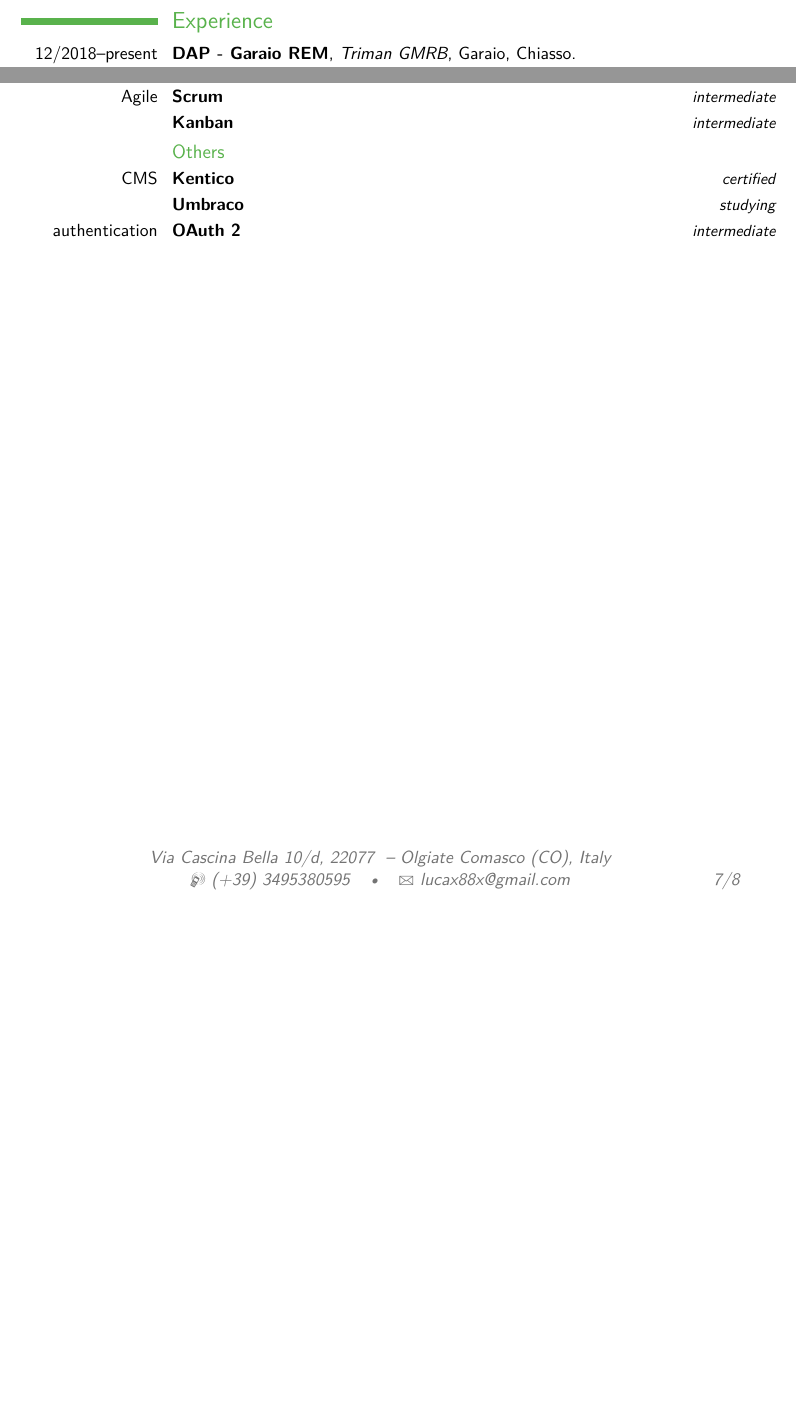
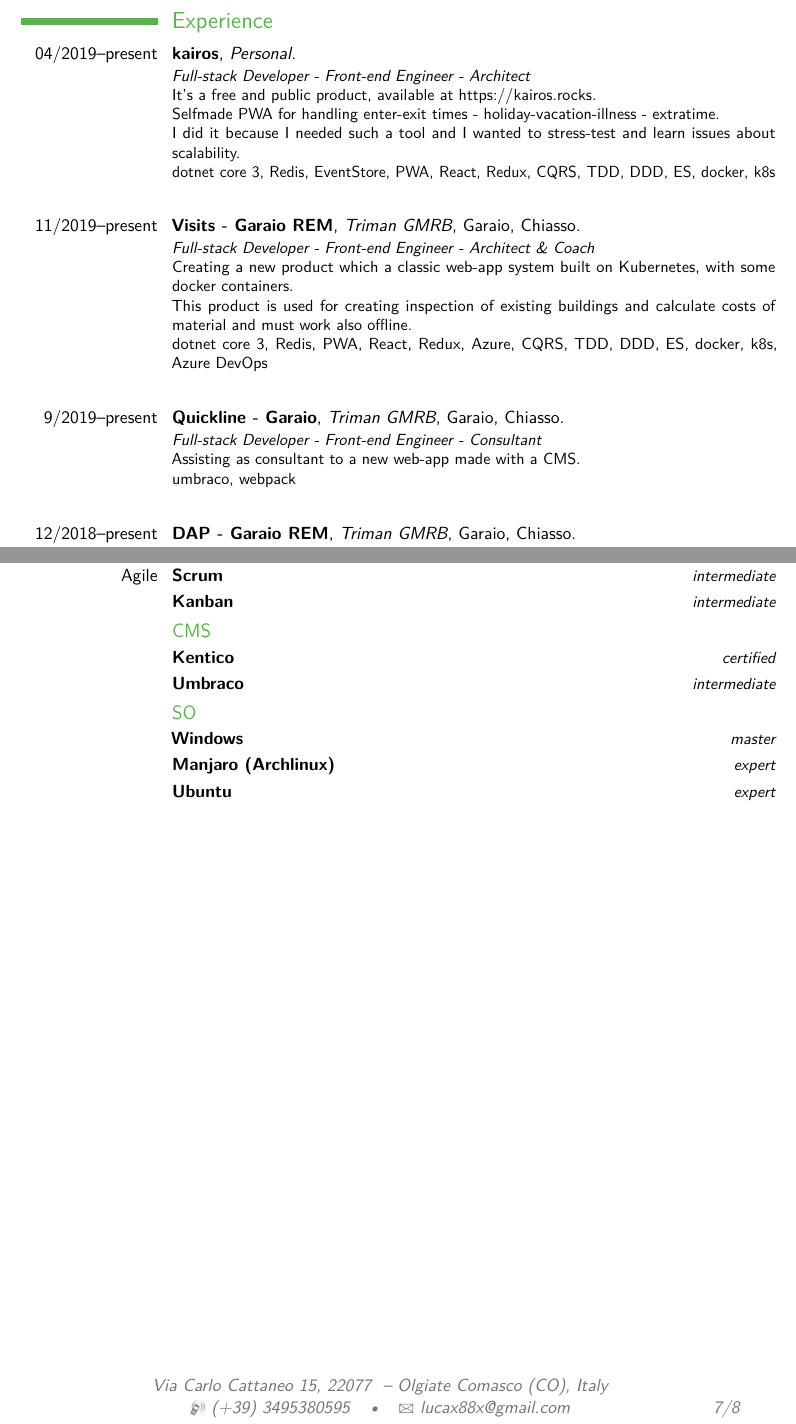
Before and after one commit to lucax88x/lucax88x.cv, a LaTeX CV (Luca-Trazzi.tex): two parts of pages 2 and 7 of 8, joined at a grey line, cut so that both start at the same text, the shorter picture padded with empty space. Compiled offline with pdfLaTeX.

Commit message:
updated cv

```diff
--- a/Luca-Trazzi.tex
+++ b/Luca-Trazzi.tex
@@ -18,7 +18,7 @@
 \familyname{Trazzi} % Your last name
 % All information in this block is optional, comment out any lines you don't need
 \title{Full-stack Developer - Front-end Engineer}
-\address{Via Cascina Bella 10/d, 22077 }{Olgiate Comasco (CO), Italy}
+\address{Via Carlo Cattaneo 15, 22077 }{Olgiate Comasco (CO), Italy}
 \mobile{(+39) 3495380595}
 \email{lucax88x@gmail.com}
 \photo[90pt][0.4pt]{me} % The first bracket is the picture height, the second is the thickness of the frame around the picture (0pt for no frame)
@@ -53,6 +53,36 @@
 \setlength{\hintscolumnwidth}{3cm}
 \section{Experience}
 
+\cventry[2em]{04/2019--present}{kairos}{Personal}{}{}{
+\textit{Full-stack Developer - Front-end Engineer - Architect}
+\newline
+It's a free and public product, available at https://kairos.rocks.
+\newline
+Selfmade PWA for handling enter-exit times - holiday-vacation-illness - extratime.
+\newline
+I did it because I needed such a tool and I wanted to stress-test and learn issues about scalability.
+\newline
+dotnet core 3, Redis, EventStore, PWA, React, Redux, CQRS, TDD, DDD, ES, docker, k8s
+}
+
+\cventry[2em]{11/2019--present}{Visits - Garaio REM}{Triman GMRB}{Garaio}{Chiasso}{
+\textit{Full-stack Developer - Front-end Engineer - Architect \& Coach}
+\newline
+Creating a new product which a classic web-app system built on Kubernetes, with some docker containers.
+\newline
+This product is used for creating inspection of existing buildings and calculate costs of material and must work also offline.
+\newline
+dotnet core 3, Redis, PWA, React, Redux, Azure, CQRS, TDD, DDD, ES, docker, k8s, Azure DevOps
+}
+
+\cventry[2em]{9/2019--present}{Quickline - Garaio}{Triman GMRB}{Garaio}{Chiasso}{
+\textit{Full-stack Developer - Front-end Engineer - Consultant}
+\newline
+Assisting as consultant to a new web-app made with a CMS.
+\newline
+umbraco, webpack
+}
+
 \cventry[2em]{12/2018--present}{DAP - Garaio REM}{Triman GMRB}{Garaio}{Chiasso}{
 \textit{Full-stack Developer - Front-end Engineer - Architect \& Coach}
 \newline
@@ -60,7 +90,7 @@
 \newline
 This product is used for digitalizing the enter \& exit of the people from the rents and must work also offline.
 \newline
-dotnet core 2.2, Postgresql, PWA, React, Redux, Azure, CQRS, TDD, DDD, docker, kubernetes, Azure DevOps
+dotnet core 2.2, Postgresql, PWA, React, Redux, Azure, CQRS, TDD, DDD, docker, k8s, Azure DevOps
 }
 
 \cventry[2em]{11/2018--present}{Portal - Swisscom}{Triman GMRB}{Garaio}{Chiasso - Zurich}{
@@ -308,10 +336,15 @@
 \cvitemwithcomment{Agile}{Scrum}{intermediate}
 \cvitemwithcomment{}{Kanban}{intermediate}
 
-\subsection{Others}
-\cvitemwithcomment{CMS}{Kentico}{certified}
-\cvitemwithcomment{}{Umbraco}{studying}
-\cvitemwithcomment{authentication}{OAuth 2}{intermediate}
+\subsection{CMS}
+\cvitemwithcomment{}{Kentico}{certified}
+\cvitemwithcomment{}{Umbraco}{intermediate}
+
+\subsection{SO}
+
+\cvitemwithcomment{}{Windows}{master}
+\cvitemwithcomment{}{Manjaro (Archlinux)}{expert}
+\cvitemwithcomment{}{Ubuntu}{expert}
 
 \clearpage
 %----------------------------------------------------------------------------------------
```
Also changed, not shown: README.MD (added), Luca-Trazzi.tex (35 more changed lines).
